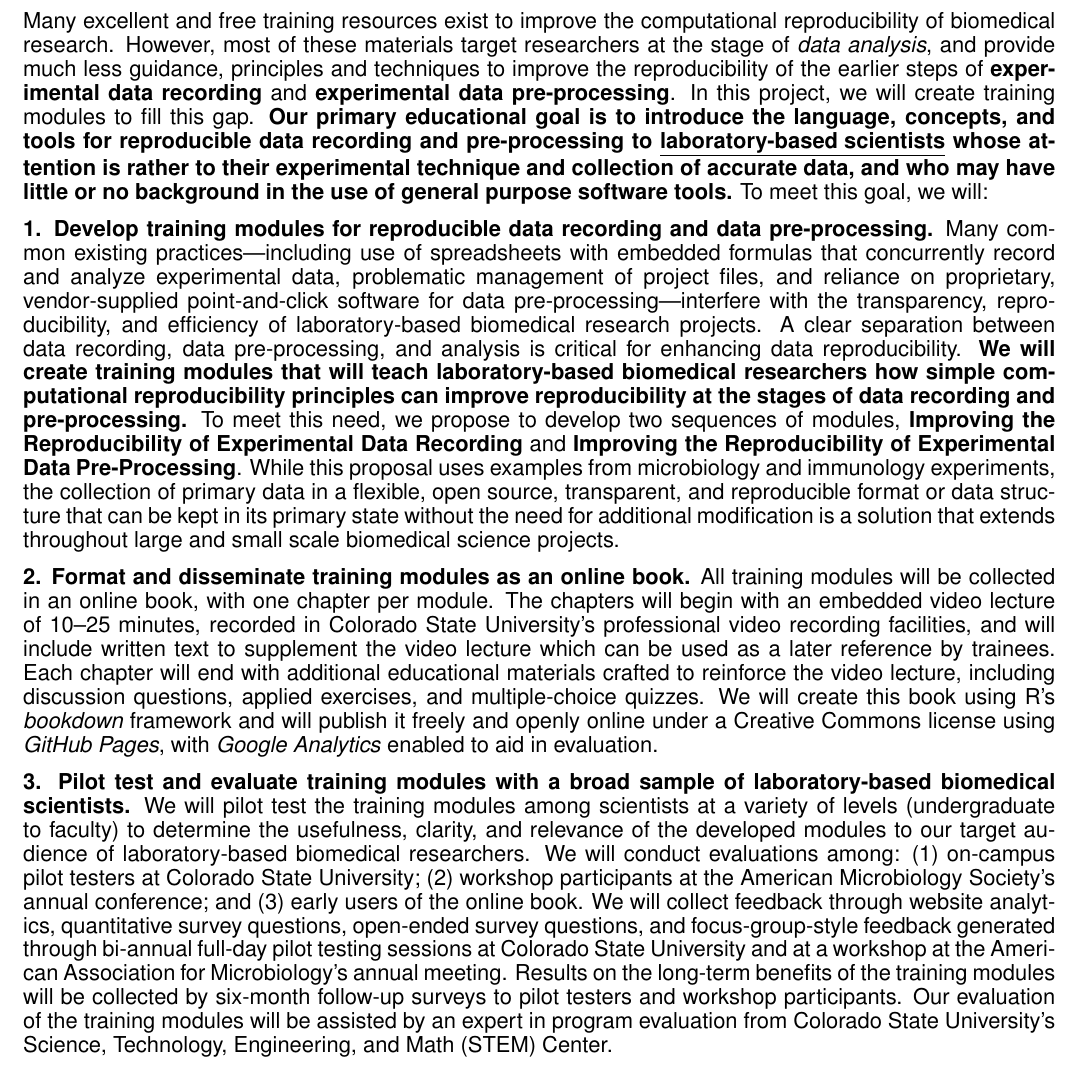
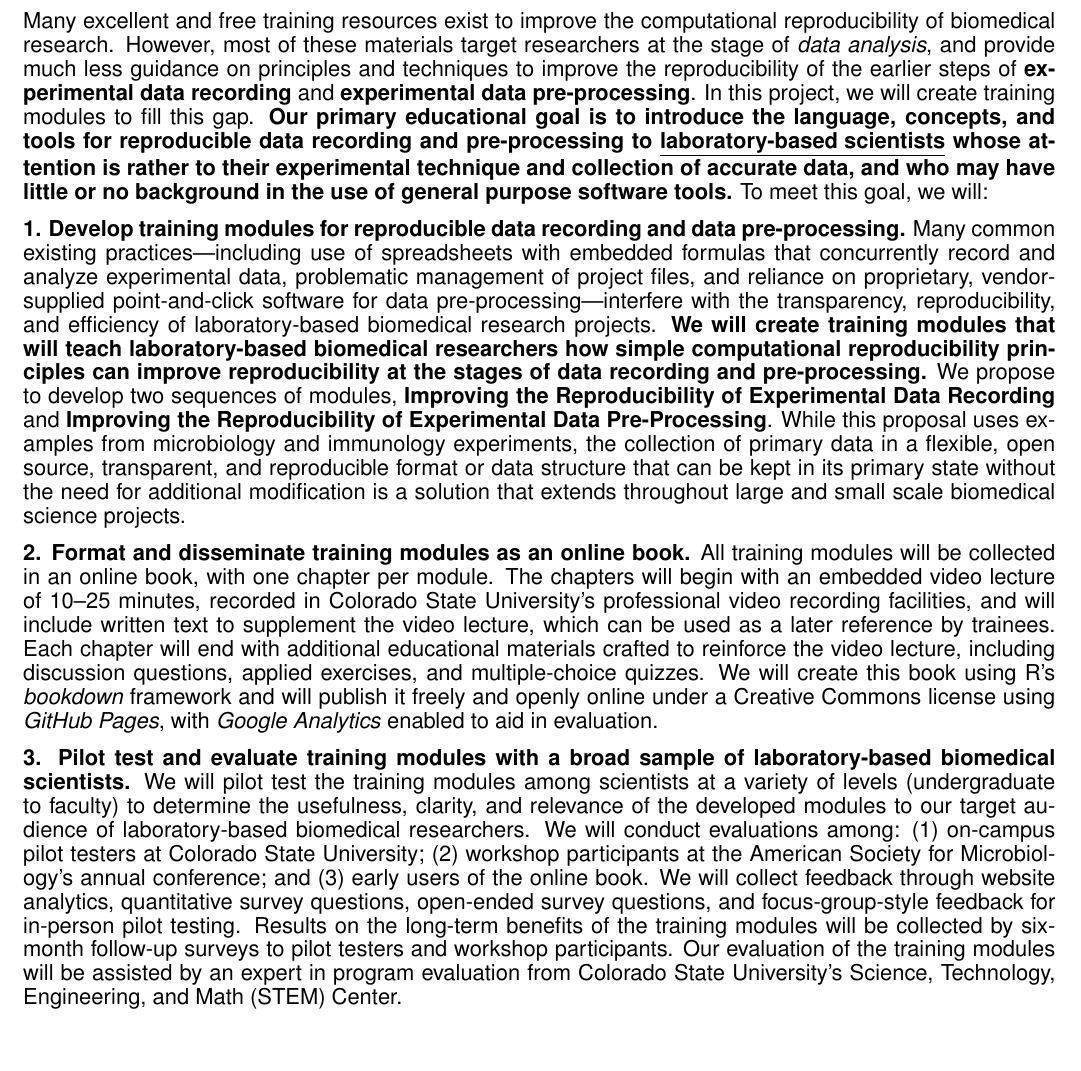
Before and after one commit to geanders/reproducible_modules, a LaTeX document (writing/specific_aims.tex): part of the page, cut so that both start at the same text. Compiled offline with pdfLaTeX.

Commit message:
Final edits to Specific Aims

```diff
--- a/writing/specific_aims.tex
+++ b/writing/specific_aims.tex
@@ -46,7 +46,7 @@
 \begingroup
     \fontsize{11pt}{12pt}\selectfont
 
-Many excellent and free training resources exist to improve the computational reproducibility of biomedical research. However, most of these materials target researchers at the stage of \textit{data analysis}, and provide much less guidance, principles and techniques to improve the
+Many excellent and free training resources exist to improve the computational reproducibility of biomedical research. However, most of these materials target researchers at the stage of \textit{data analysis}, and provide much less guidance on principles and techniques to improve the
 reproducibility of the earlier steps of \textbf{experimental data recording} and \textbf{experimental data pre-processing}. In this project, we will create training modules to fill this gap. \textbf{Our primary educational goal is to introduce the language, concepts, and tools for reproducible data recording and pre-processing to \underline{laboratory-based scientists} whose attention is rather to
 their experimental technique and collection of accurate data, and who may have little or no background
 in the use of general purpose software tools.} To meet this goal, we will:
@@ -56,11 +56,10 @@ Many common existing practices---including use of spreadsheets with embedded for
 concurrently record and analyze experimental data, problematic management of project files,
 and reliance on proprietary, vendor-supplied point-and-click software for data
 pre-processing---interfere with the transparency, reproducibility, and
-efficiency of laboratory-based biomedical research projects. A clear separation between data
-recording, data pre-processing, and analysis is critical for enhancing data reproducibility. \textbf{We will create training modules that will teach laboratory-based biomedical
+efficiency of laboratory-based biomedical research projects. \textbf{We will create training modules that will teach laboratory-based biomedical
 researchers how simple computational reproducibility principles can improve
 reproducibility at the stages of data recording and
-pre-processing.} To meet this need, we propose to develop two sequences of modules, \textbf{Improving the
+pre-processing.} We propose to develop two sequences of modules, \textbf{Improving the
 Reproducibility of Experimental Data Recording} and \textbf{Improving the
 Reproducibility of Experimental Data Pre-Processing}.
 While this proposal uses examples from microbiology
@@ -73,10 +72,10 @@ small scale biomedical science projects.
 will be collected in an online book, with one chapter per module. The chapters will begin with
 an embedded video lecture of 10--25 minutes, recorded in Colorado State University's
 professional video recording facilities, and will include written text to supplement
-the video lecture which can be used as a later reference by trainees. Each chapter will end with additional educational materials crafted to reinforce the video lecture, including discussion questions, applied exercises, and multiple-choice quizzes. We will create this book using R's \textit{bookdown} framework and will publish it freely and openly online under a Creative Commons license using \textit{GitHub Pages}, with \textit{Google Analytics} enabled to aid in evaluation.
+the video lecture, which can be used as a later reference by trainees. Each chapter will end with additional educational materials crafted to reinforce the video lecture, including discussion questions, applied exercises, and multiple-choice quizzes. We will create this book using R's \textit{bookdown} framework and will publish it freely and openly online under a Creative Commons license using \textit{GitHub Pages}, with \textit{Google Analytics} enabled to aid in evaluation.
 
 \textbf{3. Pilot test and evaluate training modules with a broad sample of laboratory-based
-biomedical scientists.} We will pilot test the training modules among scientists at a variety of levels (undergraduate to faculty) to determine the usefulness, clarity, and relevance of the developed modules to our target audience of laboratory-based biomedical researchers. We will conduct evaluations among: (1) on-campus pilot testers at Colorado State University; (2) workshop participants at the American Microbiology Society's annual conference; and (3) early users of the online book. We will collect feedback through website analytics, quantitative survey questions, open-ended survey questions, and focus-group-style feedback generated through bi-annual full-day pilot testing sessions at Colorado State University and at a workshop at the American Association for Microbiology's annual meeting. Results on the long-term benefits of the training modules will be collected by six-month follow-up surveys to pilot testers and workshop participants. Our evaluation of the training modules will be assisted by an expert in program evaluation from Colorado State University's Science, Technology, Engineering, and Math (STEM) Center.
+biomedical scientists.} We will pilot test the training modules among scientists at a variety of levels (undergraduate to faculty) to determine the usefulness, clarity, and relevance of the developed modules to our target audience of laboratory-based biomedical researchers. We will conduct evaluations among: (1) on-campus pilot testers at Colorado State University; (2) workshop participants at the American Society for Microbiology's annual conference; and (3) early users of the online book. We will collect feedback through website analytics, quantitative survey questions, open-ended survey questions, and focus-group-style feedback for in-person pilot testing. Results on the long-term benefits of the training modules will be collected by six-month follow-up surveys to pilot testers and workshop participants. Our evaluation of the training modules will be assisted by an expert in program evaluation from Colorado State University's Science, Technology, Engineering, and Math (STEM) Center.
 
 Our project's \textbf{primary goal} is to develop
 training modules that address the needs of laboratory-based biomedical
```
